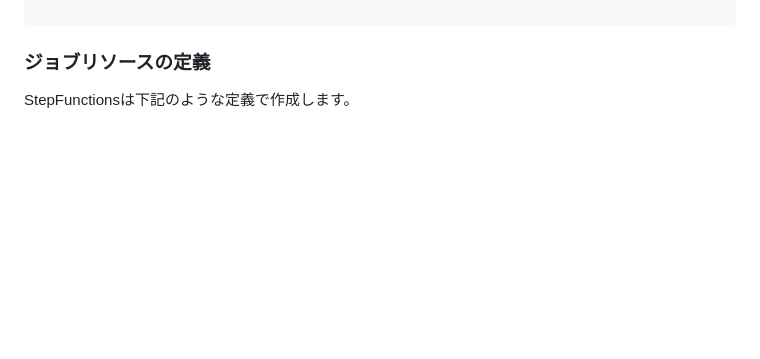
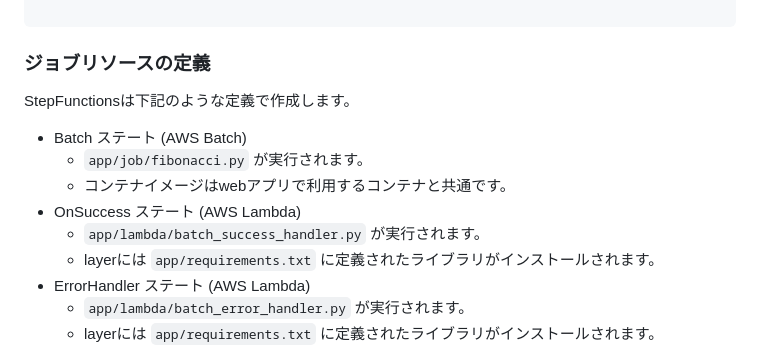
Before and after one commit to ng3rdstmadgke/terraform-tutorial, a Markdown page: docs/chapter_04.md, the part around the change. Drawn GitHub-style; blank space fills up the shorter version.

```diff
--- a/docs/chapter_04.md
+++ b/docs/chapter_04.md
@@ -367,6 +367,16 @@ resource "aws_iam_role_policy_attachment" "attach_xray_access_policy" {
 
 StepFunctionsは下記のような定義で作成します。
 
+- Batch ステート (AWS Batch)
+  - `app/job/fibonacci.py` が実行されます。
+  - コンテナイメージはwebアプリで利用するコンテナと共通です。
+- OnSuccess ステート (AWS Lambda)
+  - `app/lambda/batch_success_handler.py` が実行されます。
+  - layerには `app/requirements.txt` に定義されたライブラリがインストールされます。
+- ErrorHandler ステート (AWS Lambda)
+  - `app/lambda/batch_error_handler.py` が実行されます。
+  - layerには `app/requirements.txt` に定義されたライブラリがインストールされます。
+
 <img src="img/04/stepfunctions_definition.png" width="900px">
 
 `terraform/modules/on_demand_job/main.tf`
```
Also changed, not shown: docs/chapter_05.md (+10 -0 lines).
